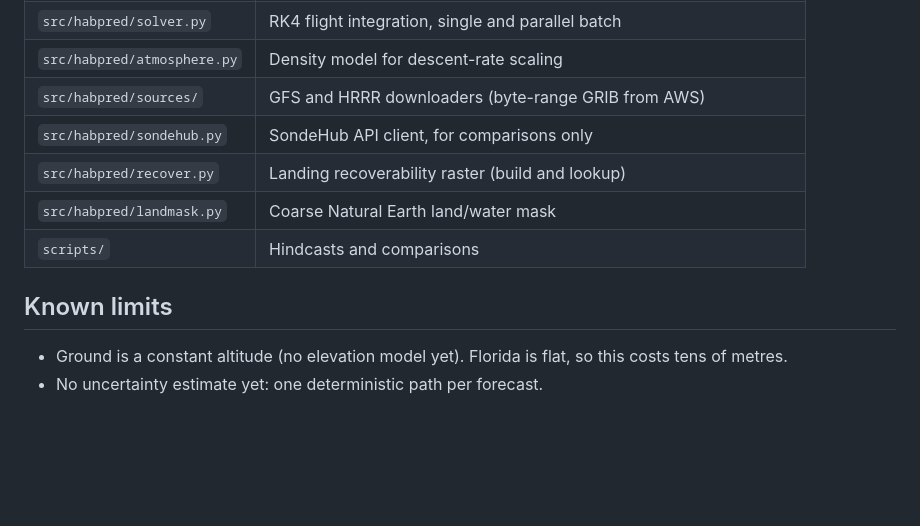
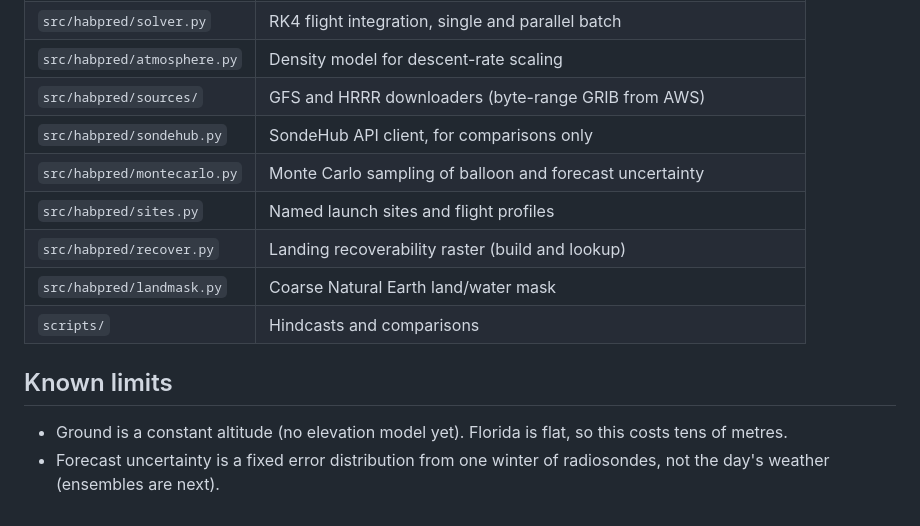
Before and after one commit to UCF-Knights-Satellite-Club/hab-predictor, a Markdown page: README.md, the part around one of its changes. Rendered like a GitHub page; blank space fills up the shorter version.

```diff
--- a/README.md
+++ b/README.md
@@ -165,6 +202,8 @@ refresh them.
 | `src/habpred/atmosphere.py` | Density model for descent-rate scaling |
 | `src/habpred/sources/` | GFS and HRRR downloaders (byte-range GRIB from AWS) |
 | `src/habpred/sondehub.py` | SondeHub API client, for comparisons only |
+| `src/habpred/montecarlo.py` | Monte Carlo sampling of balloon and forecast uncertainty |
+| `src/habpred/sites.py` | Named launch sites and flight profiles |
 | `src/habpred/recover.py` | Landing recoverability raster (build and lookup) |
 | `src/habpred/landmask.py` | Coarse Natural Earth land/water mask |
 | `scripts/` | Hindcasts and comparisons |
@@ -173,4 +212,5 @@ refresh them.
 
 - Ground is a constant altitude (no elevation model yet). Florida is flat, so this
   costs tens of metres.
-- No uncertainty estimate yet: one deterministic path per forecast.
+- Forecast uncertainty is a fixed error distribution from one winter of radiosondes,
+  not the day's weather (ensembles are next).
```
Also changed, not shown: other parts of README.md (+37 -0 lines), docs/img/feb_mc_footprints.png (added), docs/img/feb_mc_sites.png (added), 10 other files.
